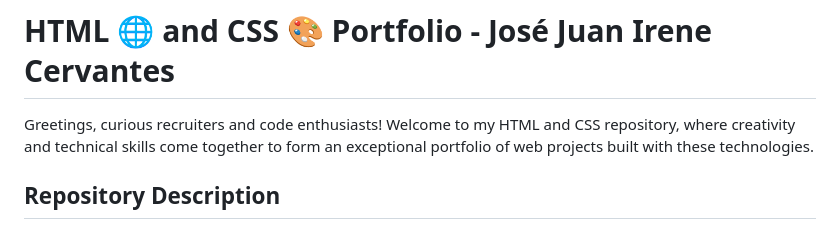
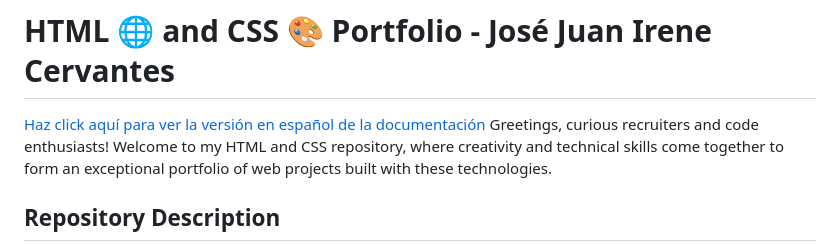
Before and after one commit to jossjic/HTML5-CSS3, a Markdown page: README.md, the part around the change. Rendered like a GitHub page.

```diff
--- a/README.md
+++ b/README.md
@@ -1,5 +1,6 @@
 # HTML 🌐 and CSS 🎨 Portfolio - **José Juan Irene Cervantes**
 
+[Haz click aquí para ver la versión en español de la documentación](README_ES.md)
 Greetings, curious recruiters and code enthusiasts! Welcome to my HTML and CSS repository, where creativity and technical skills come together to form an exceptional portfolio of web projects built with these technologies.
 
 ## Repository Description
```
